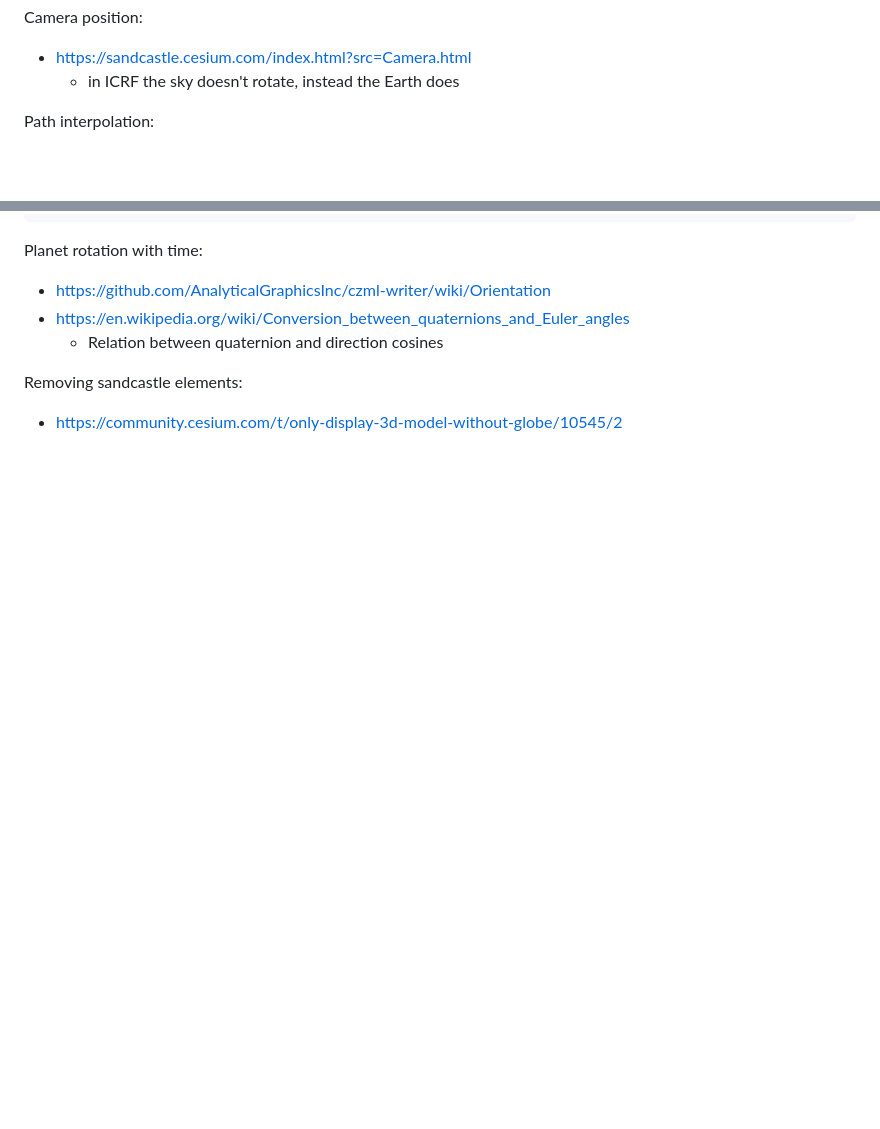
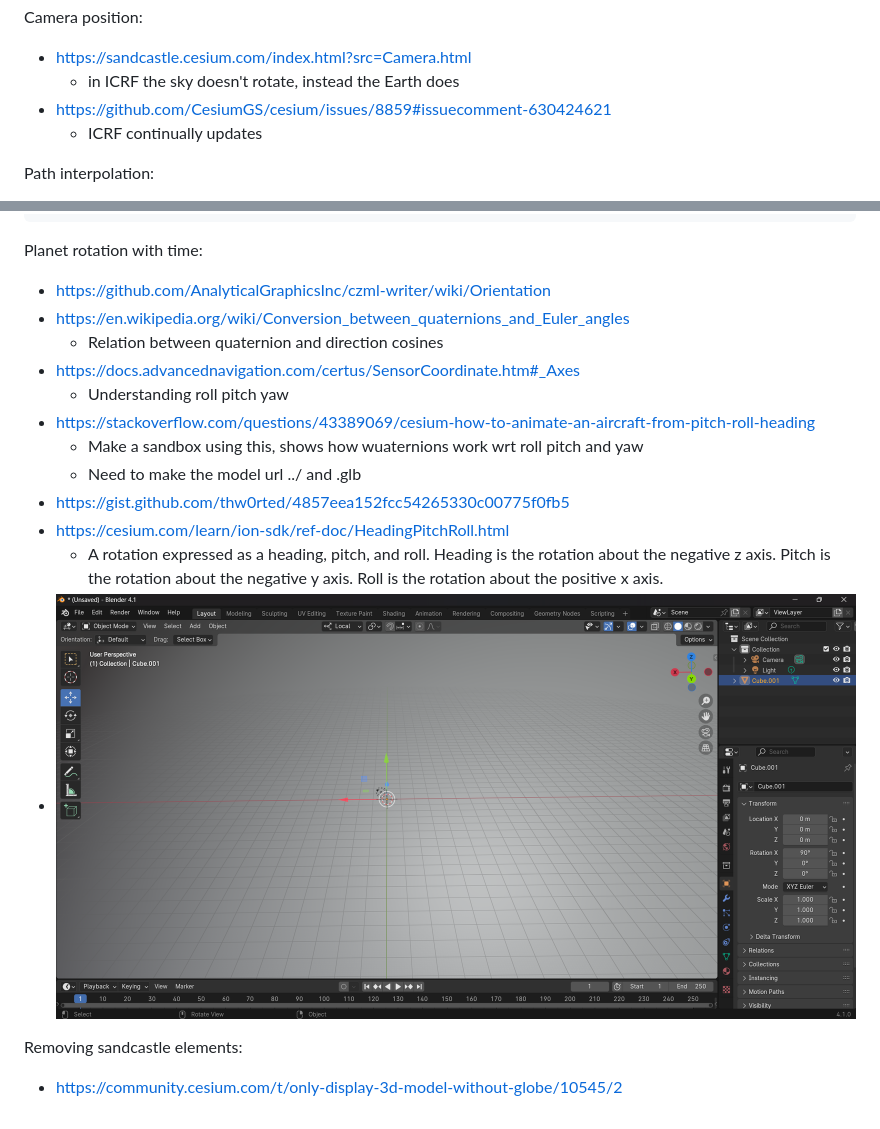
Before and after one commit to sidwan02/solar-system, a Markdown page: README.md, 2 parts joined by grey strips. Rendered like a GitHub page; pictures changed too: image-1.png (added); blank space fills up the shorter version.

```diff
--- a/README.md
+++ b/README.md
@@ -35,6 +35,8 @@ Camera position:
 
 - https://sandcastle.cesium.com/index.html?src=Camera.html
   - in ICRF the sky doesn't rotate, instead the Earth does
+- https://github.com/CesiumGS/cesium/issues/8859#issuecomment-630424621
+  - ICRF continually updates
 
 Path interpolation:
 
@@ -75,6 +77,15 @@ Planet rotation with time:
 - https://github.com/AnalyticalGraphicsInc/czml-writer/wiki/Orientation
 - https://en.wikipedia.org/wiki/Conversion_between_quaternions_and_Euler_angles
   - Relation between quaternion and direction cosines
+- https://docs.advancednavigation.com/certus/SensorCoordinate.htm#_Axes
+  - Understanding roll pitch yaw
+- https://stackoverflow.com/questions/43389069/cesium-how-to-animate-an-aircraft-from-pitch-roll-heading
+  - Make a sandbox using this, shows how wuaternions work wrt roll pitch and yaw
+  - Need to make the model url ../ and .glb
+- https://gist.github.com/thw0rted/4857eea152fcc54265330c00775f0fb5
+- https://cesium.com/learn/ion-sdk/ref-doc/HeadingPitchRoll.html
+  - A rotation expressed as a heading, pitch, and roll. Heading is the rotation about the negative z axis. Pitch is the rotation about the negative y axis. Roll is the rotation about the positive x axis.
+- ![alt text](image-1.png)
 
 Removing sandcastle elements:
 
```
Also changed, not shown: 13 other files.
